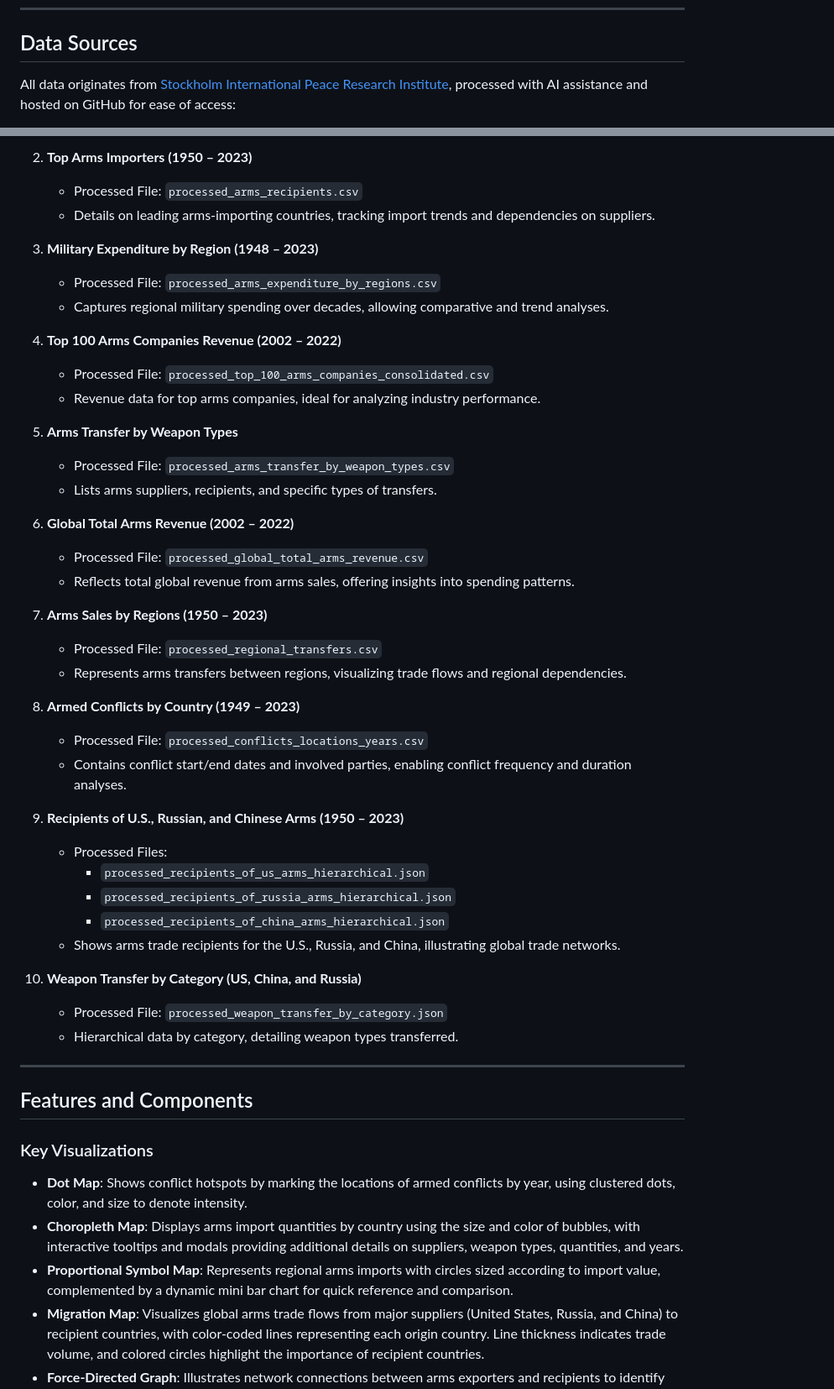
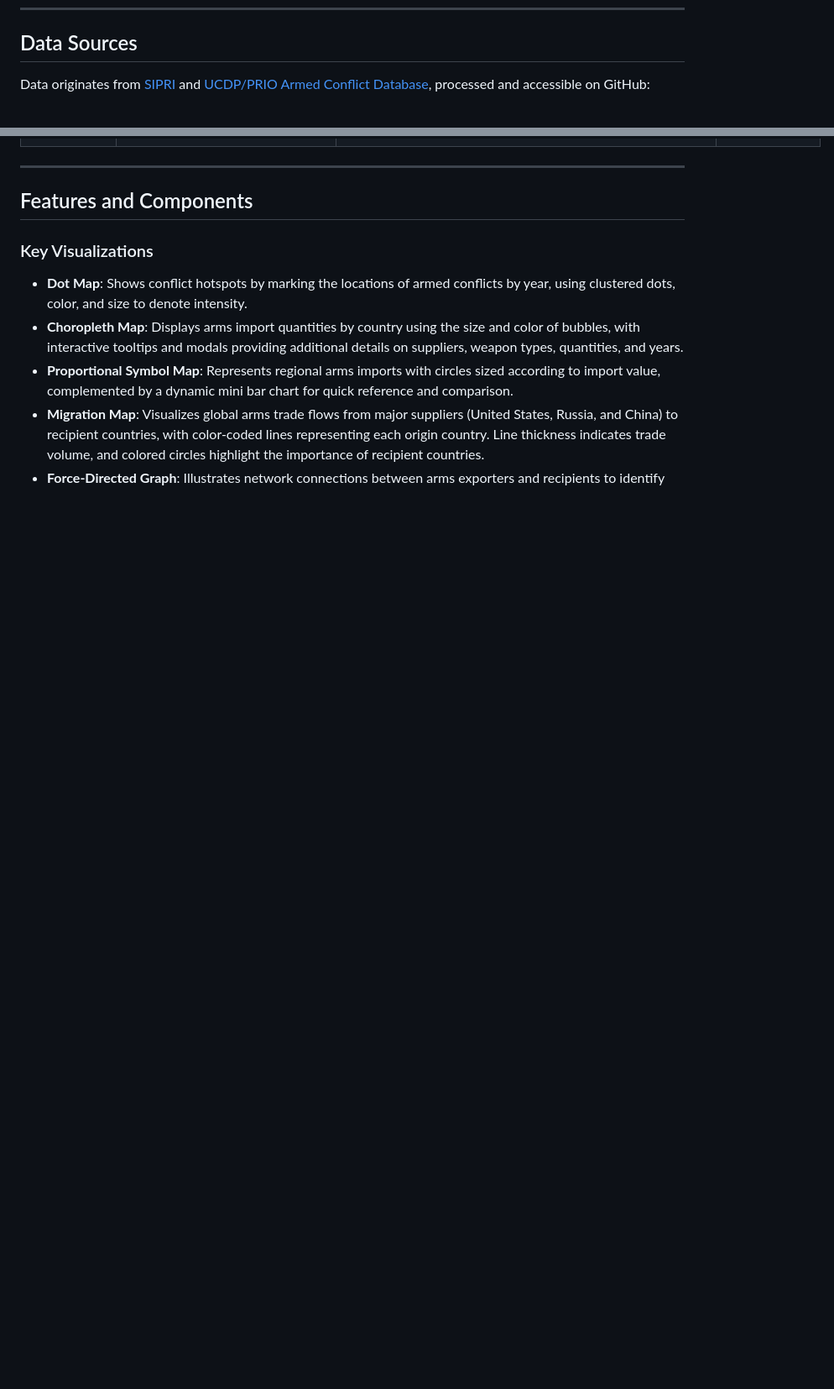
Before and after one commit to nguyenlamvu88/dsci_554_arms_sales_project, a Markdown page: README.md, 2 parts joined by grey strips. Shown at 84% size. Rendered like a GitHub page; blank space fills up the shorter version.

```diff
--- a/README.md
+++ b/README.md
@@ -58,5 +58,5 @@ Open the application in a browser at [http://localhost:3000](http://localhost:30
 
 ## Data Sources
 
-All data originates from [Stockholm International Peace Research Institute](https://www.sipri.org/databases/armstransfers), processed with AI assistance and hosted on GitHub for ease of access:
+Data originates from [SIPRI](https://www.sipri.org/databases/armstransfers) and [UCDP/PRIO Armed Conflict Database](https://ucdp.uu.se/downloads/index.html#ged_global), processed and accessible on GitHub:
 
@@ -66,42 +75,4 @@ All data originates from [Stockholm International Peace Research Institute](http
 
-2. **Top Arms Importers (1950 – 2023)**
-   - Processed File: `processed_arms_recipients.csv`
-   - Details on leading arms-importing countries, tracking import trends and dependencies on suppliers.
-
-3. **Military Expenditure by Region (1948 – 2023)**
-   - Processed File: `processed_arms_expenditure_by_regions.csv`
-   - Captures regional military spending over decades, allowing comparative and trend analyses.
-
-4. **Top 100 Arms Companies Revenue (2002 – 2022)**
-   - Processed File: `processed_top_100_arms_companies_consolidated.csv`
-   - Revenue data for top arms companies, ideal for analyzing industry performance.
-
-5. **Arms Transfer by Weapon Types**
-   - Processed File: `processed_arms_transfer_by_weapon_types.csv`
-   - Lists arms suppliers, recipients, and specific types of transfers.
-
-6. **Global Total Arms Revenue (2002 – 2022)**
-   - Processed File: `processed_global_total_arms_revenue.csv`
-   - Reflects total global revenue from arms sales, offering insights into spending patterns.
-
-7. **Arms Sales by Regions (1950 – 2023)**
-   - Processed File: `processed_regional_transfers.csv`
-   - Represents arms transfers between regions, visualizing trade flows and regional dependencies.
-
-8. **Armed Conflicts by Country (1949 – 2023)**
-   - Processed File: `processed_conflicts_locations_years.csv`
-   - Contains conflict start/end dates and involved parties, enabling conflict frequency and duration analyses.
-
-9. **Recipients of U.S., Russian, and Chinese Arms (1950 – 2023)**
-   - Processed Files:
-     - `processed_recipients_of_us_arms_hierarchical.json`
-     - `processed_recipients_of_russia_arms_hierarchical.json`
-     - `processed_recipients_of_china_arms_hierarchical.json`
-   - Shows arms trade recipients for the U.S., Russia, and China, illustrating global trade networks.
-
-10. **Weapon Transfer by Category (US, China, and Russia)**
-    - Processed File: `processed_weapon_transfer_by_category.json`
-    - Hierarchical data by category, detailing weapon types transferred.
 
 ---
 
```
Also changed, not shown: other parts of README.md (+12 -3 lines).
